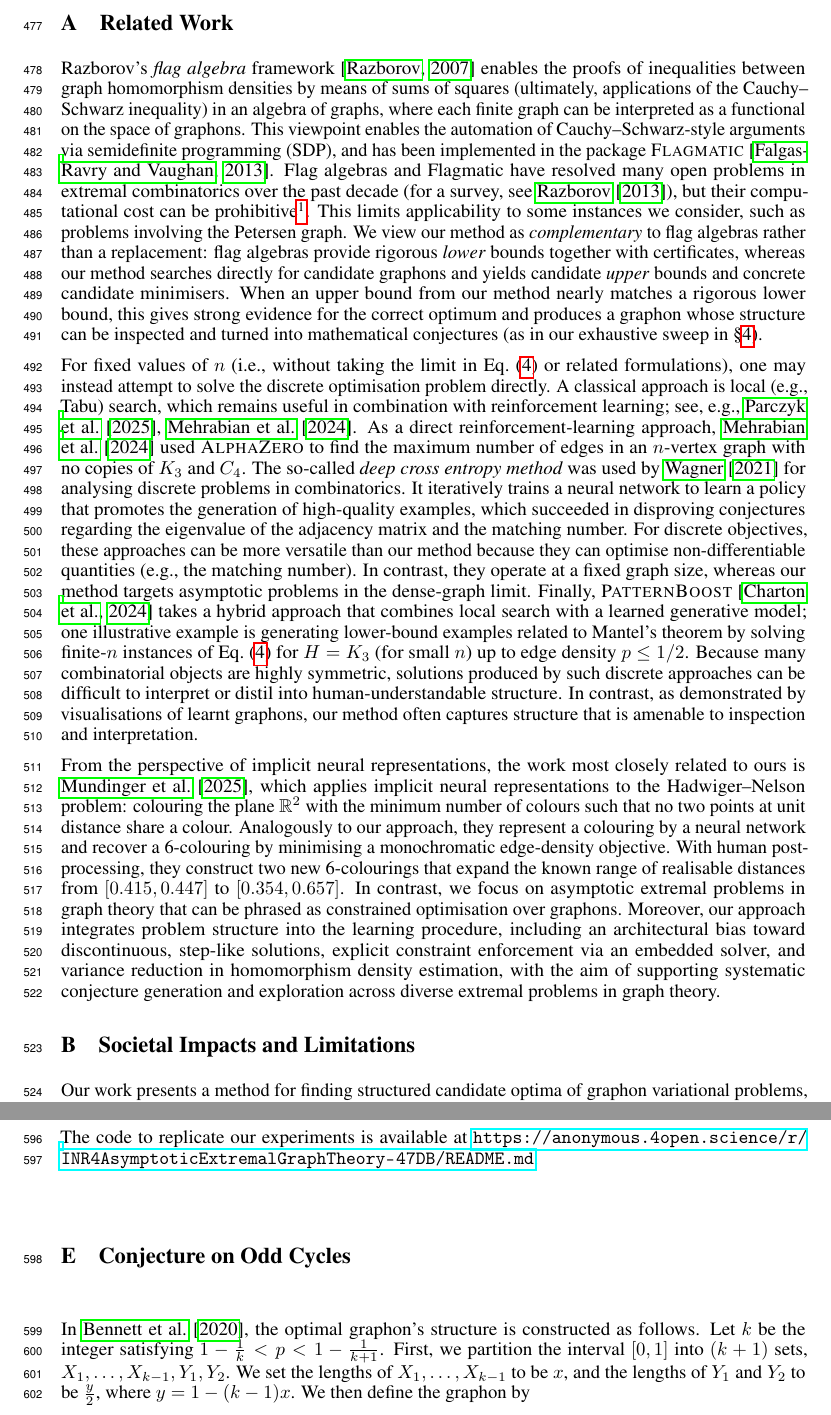
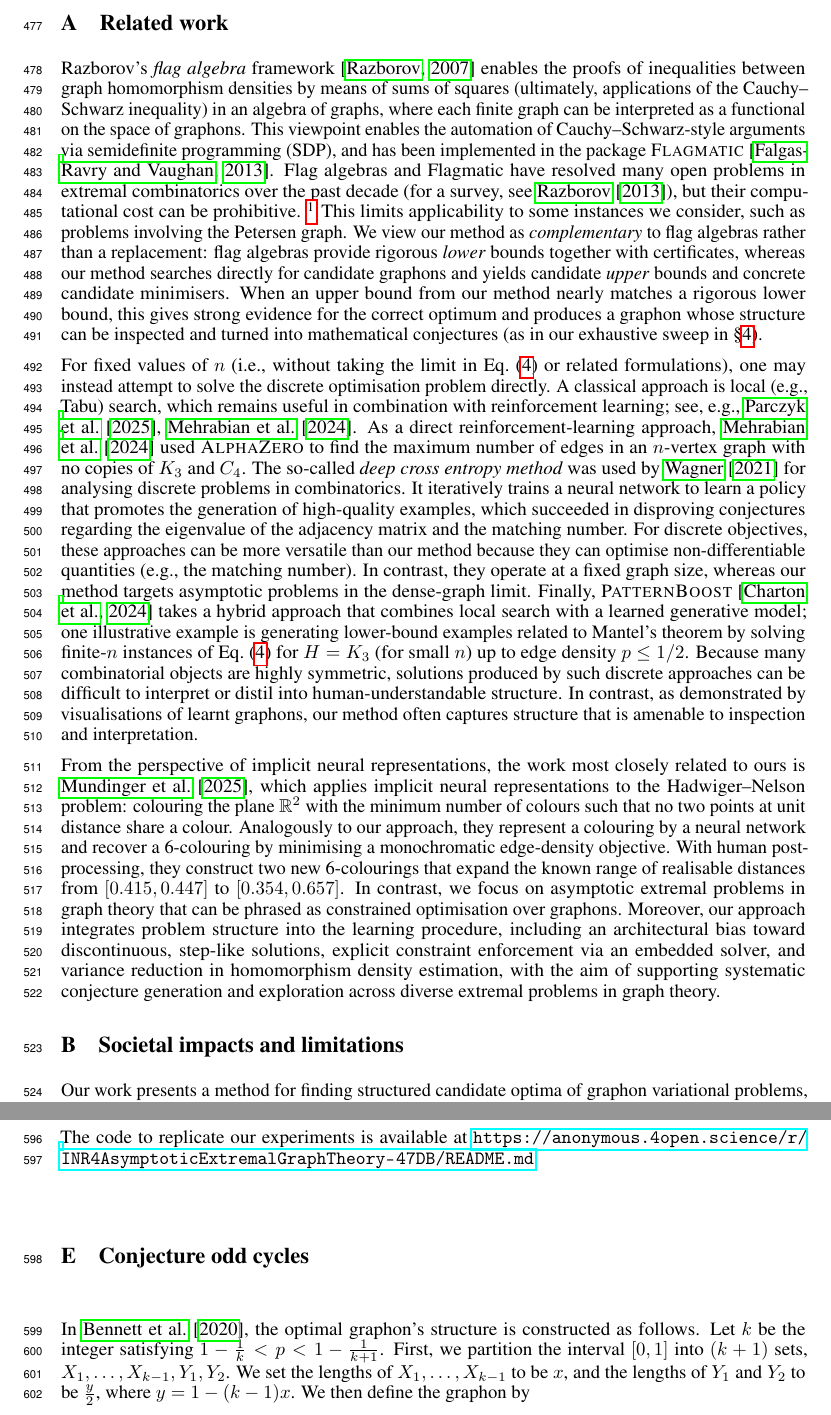
Before and after one commit to hongseok-yang/neural-combinatorics, a LaTeX paper (papers/neurips26/neurips2026.tex): two parts of pages 13 and 16 of 30, joined at a grey line, cut so that both start at the same text. Compiled offline with pdfLaTeX.

Commit message:
Update neurips2026.tex
Fix heading and footnote to follow the author instruction (All headings should be lower case (except for first word and proper nouns), flush left, and bold)

```diff
--- a/papers/neurips26/neurips2026.tex
+++ b/papers/neurips26/neurips2026.tex
@@ -669,10 +669,10 @@ To verify that each architectural component is necessary and that the neural app
 
 \allowdisplaybreaks[0]
 
-\section{Related Work}
+\section{Related work}
 
 Razborov's \emph{flag algebra} framework~\citep{razborov2007flag} enables the proofs of inequalities between graph homomorphism densities by means of sums of squares (ultimately, applications of the Cauchy--Schwarz inequality) in an algebra of graphs, where each finite graph can be interpreted as a functional on the space of graphons. This viewpoint enables the automation of Cauchy--Schwarz-style arguments via semidefinite programming (SDP), and has been implemented in the package {\sc Flagmatic}~\citep{falgas2013applications}.
-Flag algebras and Flagmatic have resolved many open problems in extremal combinatorics over the past decade (for a survey, see~\citet{razborov2013survey}), but their computational cost can be prohibitive\footnote{For example, to derive a nontrivial inequality for a graph $G$, {\sc Flagmatic} typically enumerates all graphs $H$ with $v(H) \geq v(G)+1$ and solves an SDP over vectors indexed by such graphs. Graphs $H$ with more than eight vertices are currently unsupported due to computational complexity.}.
+Flag algebras and Flagmatic have resolved many open problems in extremal combinatorics over the past decade (for a survey, see~\citet{razborov2013survey}), but their computational cost can be prohibitive. \footnote{For example, to derive a nontrivial inequality for a graph $G$, {\sc Flagmatic} typically enumerates all graphs $H$ with $v(H) \geq v(G)+1$ and solves an SDP over vectors indexed by such graphs. Graphs $H$ with more than eight vertices are currently unsupported due to computational complexity.}
 This limits applicability to some instances we consider, such as problems involving the Petersen graph.
 We view our method as \emph{complementary} to flag algebras rather than a replacement: flag algebras provide rigorous \emph{lower} bounds together with certificates, whereas our method searches directly for candidate graphons and yields candidate \emph{upper} bounds and concrete candidate minimisers. When an upper bound from our method nearly matches a rigorous lower bound, this gives strong evidence for the correct optimum and produces a graphon whose structure can be inspected and turned into mathematical conjectures (as in our exhaustive sweep in \Cref{sec:experiments}).
 
@@ -686,7 +686,7 @@ In contrast, as demonstrated by visualisations of learnt graphons, our method of
 
 From the perspective of implicit neural representations, the work most closely related to ours is \citet{mundinger2025neural}, which applies implicit neural representations to the Hadwiger--Nelson problem: colouring the plane $\mathbb{R}^2$ with the minimum number of colours such that no two points at unit distance share a colour. Analogously to our approach, they represent a colouring by a neural network and recover a 6-colouring by minimising a monochromatic edge-density objective. With human post-processing, they construct two new 6-colourings that expand the known range of realisable distances from $[0.415, 0.447]$ to $[0.354, 0.657]$. In contrast, we focus on asymptotic extremal problems in graph theory that can be phrased as constrained optimisation over graphons. Moreover, our approach integrates problem structure into the learning procedure, including an architectural bias toward discontinuous, step-like solutions, explicit constraint enforcement via an embedded solver, and variance reduction in homomorphism density estimation, with the aim of supporting systematic conjecture generation and exploration across diverse extremal problems in graph theory.
 
-\section{Societal Impacts and Limitations}
+\section{Societal impacts and limitations}
 
 Our work presents a method for finding structured candidate optima of graphon variational problems, which is of interest to mathematicians working on extremal graph theory and the large deviation theory of dense random graphs.
 Compared with existing baselines, our method produces candidate optima that are markedly more interpretable, offering insight into the structure of optimal graphons and thereby supporting mathematical conjecture generation and discovery.
@@ -836,7 +836,7 @@ When reporting the homomorphism density computed by discretisation, we use a $(2
 
 The code to replicate our experiments is available at \url{https://anonymous.4open.science/r/INR4AsymptoticExtremalGraphTheory-47DB/README.md}.
 
-\section{Conjecture on Odd Cycles} \label{sec:oddcycleconjecture}
+\section{Conjecture odd cycles} \label{sec:oddcycleconjecture}
 
 In \citet{bennett2020minimizing}, the optimal graphon's structure is constructed as follows.
 Let $k$ be the integer satisfying $1 - \frac{1}{k} < p < 1-\frac{1}{k+1}$.
```
Also changed, not shown: papers/neurips26/neurips2026.tex (12 more changed lines).
